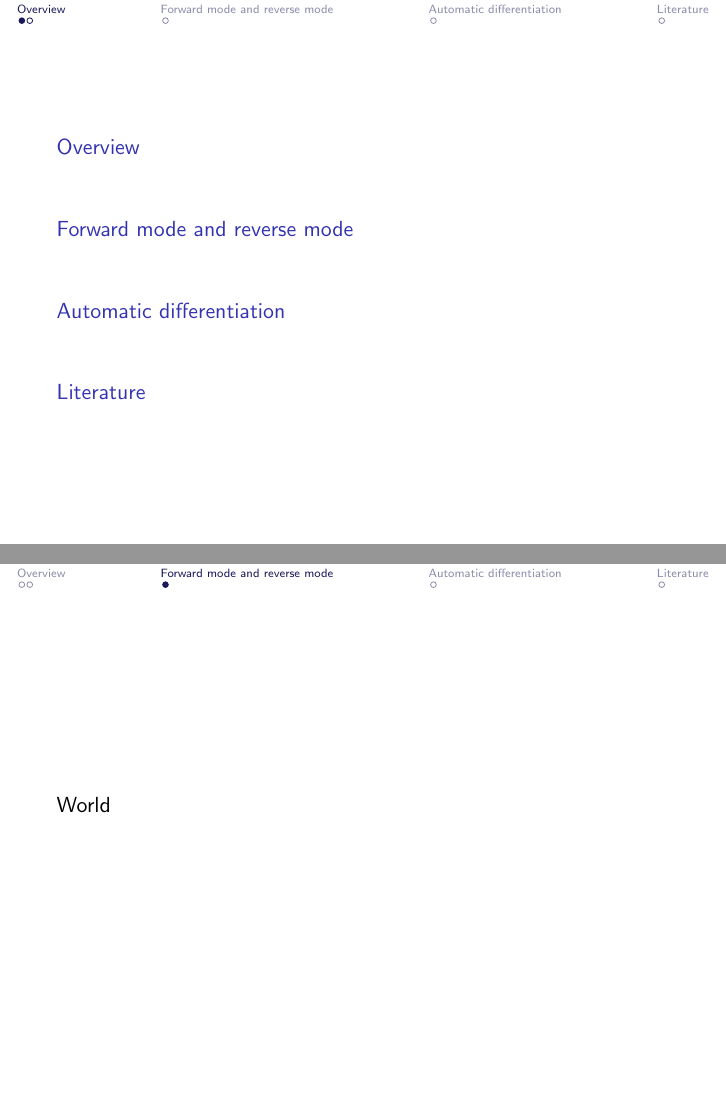
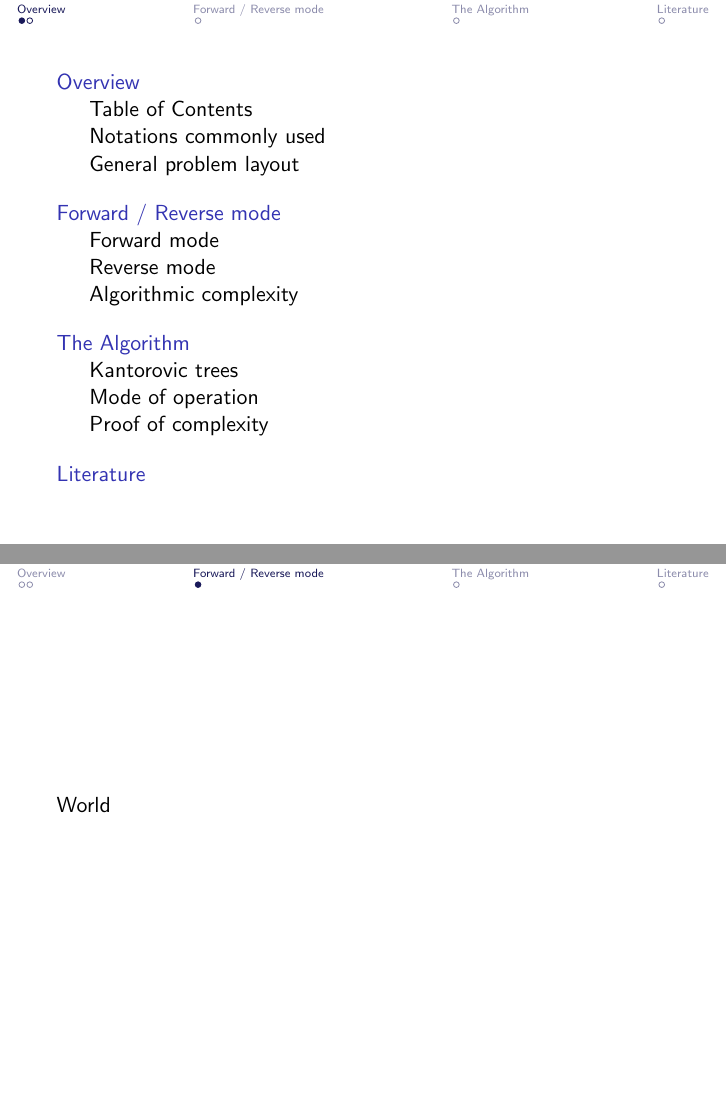
Before and after one commit to data-stepper/latex-university-shit, LaTeX slides (Abgaben/Optimization_Seminar/presentation.tex): pages 2 and 4 of 6, joined at a grey line. Compiled offline with pdfLaTeX.

Commit message:
Basic overview set up

```diff
--- a/Abgaben/Optimization_Seminar/presentation.tex
+++ b/Abgaben/Optimization_Seminar/presentation.tex
@@ -34,6 +34,9 @@
 \end{frame}
 
 \section{Overview}
+\subsection{Table of Contents}
+\subsection{Notations commonly used}
+\subsection{General problem layout}
 \begin{frame}
 	% Table of contents
 	\tableofcontents
@@ -43,12 +46,19 @@
 	World
 \end{frame}
 
-\section{Forward mode and reverse mode}
+\section{Forward / Reverse mode}
+\subsection{Forward mode}
+\subsection{Reverse mode}
+\subsection{Algorithmic complexity}
 \begin{frame}
 	World
 \end{frame}
 
-\section{Automatic differentiation}
+\section{The Algorithm}
+\subsection{Kantorovic trees}
+\subsection{Mode of operation}
+\subsection{Proof of complexity}
+
 \begin{frame}
 	World
 \end{frame}
```
